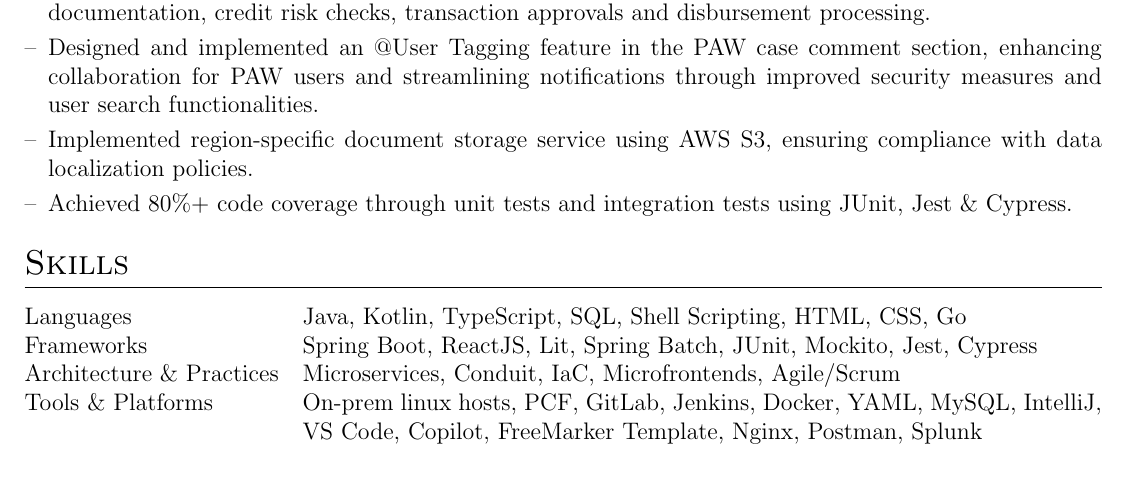
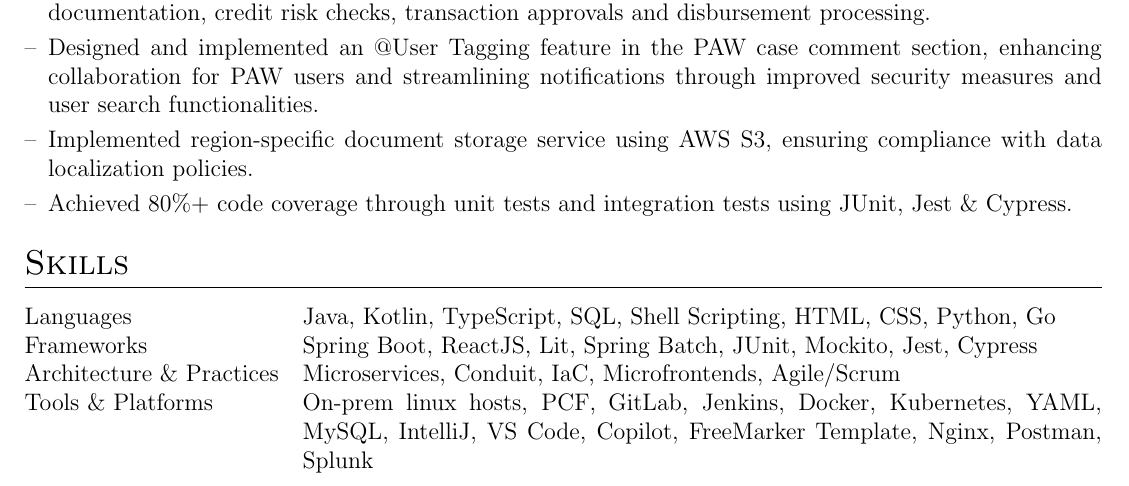
Before and after one commit to MuzammiLFive/bug-free-octo-carnival, a LaTeX CV (cv.tex): part of page 1 of 2, cut so that both start at the same text. Compiled offline with pdfLaTeX.

Commit message:
Mock test

```diff
--- a/cv.tex
+++ b/cv.tex
@@ -106,10 +106,10 @@
 %----------------------------------------------------------------------------------------
 \section{Skills}
 \begin{tabularx}{\linewidth}{@{}l X@{}}
-Languages & Java, Kotlin, TypeScript, SQL, Shell Scripting, HTML, CSS, Go\\
+Languages & Java, Kotlin, TypeScript, SQL, Shell Scripting, HTML, CSS, Python, Go\\
 Frameworks & Spring Boot, ReactJS, Lit, Spring Batch, JUnit, Mockito, Jest, Cypress\\
 Architecture \& Practices & Microservices, Conduit, IaC, Microfrontends, Agile/Scrum\\
-Tools \& Platforms & On-prem linux hosts, PCF, GitLab, Jenkins, Docker, YAML, MySQL, IntelliJ, VS Code, Copilot, FreeMarker Template, Nginx, Postman, Splunk\\
+Tools \& Platforms & On-prem linux hosts, PCF, GitLab, Jenkins, Docker, Kubernetes, YAML, MySQL, IntelliJ, VS Code, Copilot, FreeMarker Template, Nginx, Postman, Splunk\\
 \end{tabularx}
 %----------------------------------------------------------------------------------------
 %   EDUCATION
```
